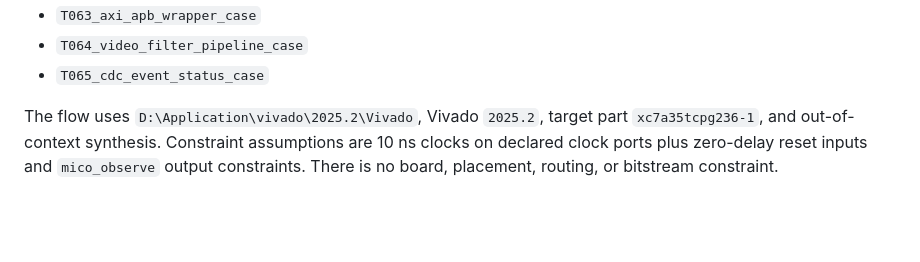
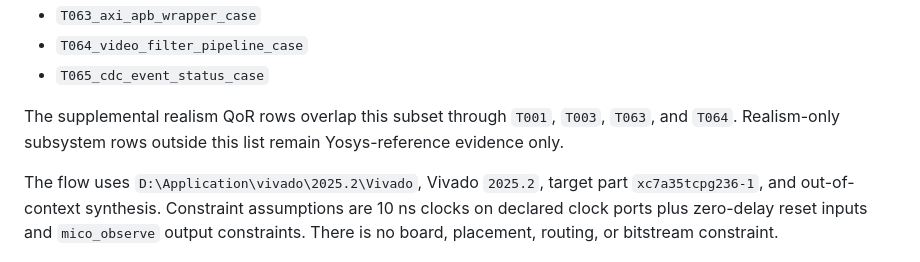
Before and after one commit to NayCheno/mico, a Markdown page: docs/qor_vivado_subset_report.md, the part around the change. GitHub-like rendering; blank space fills up the shorter version.

```diff
--- a/docs/qor_vivado_subset_report.md
+++ b/docs/qor_vivado_subset_report.md
@@ -23,6 +23,10 @@ The host Vivado subset covers 12 generated/reference task pairs:
 - `T063_axi_apb_wrapper_case`
 - `T064_video_filter_pipeline_case`
 - `T065_cdc_event_status_case`
+
+The supplemental realism QoR rows overlap this subset through `T001`, `T003`,
+`T063`, and `T064`. Realism-only subsystem rows outside this list remain
+Yosys-reference evidence only.
 
 The flow uses `D:\Application\vivado\2025.2\Vivado`, Vivado `2025.2`, target
 part `xc7a35tcpg236-1`, and out-of-context synthesis. Constraint assumptions
```
Also changed, not shown: docs/19_vivado_qor_subset.md (+7 -3 lines).
